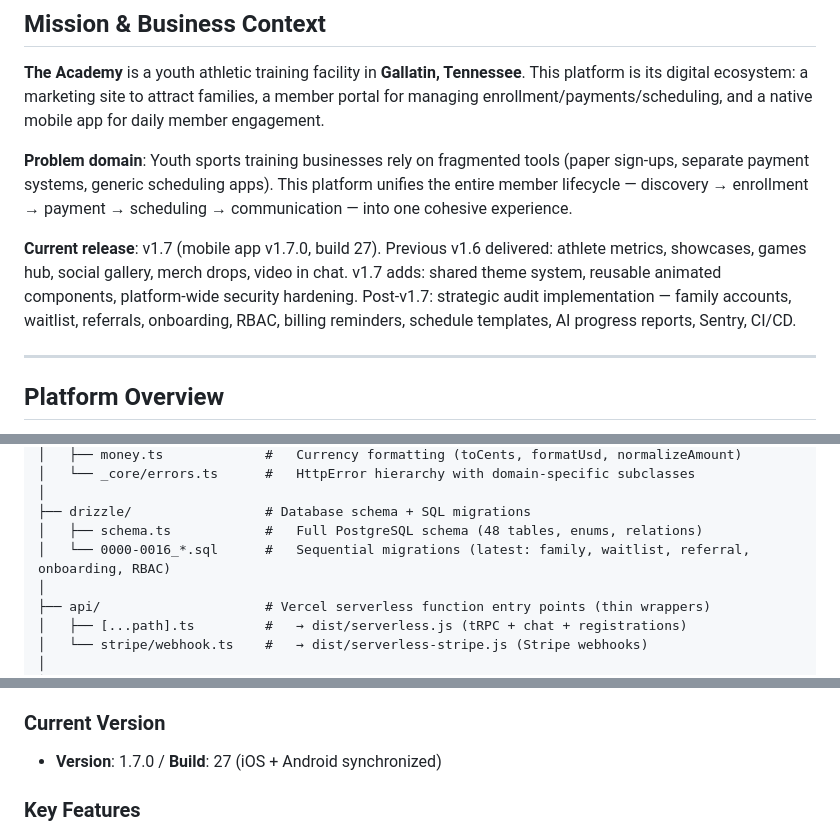
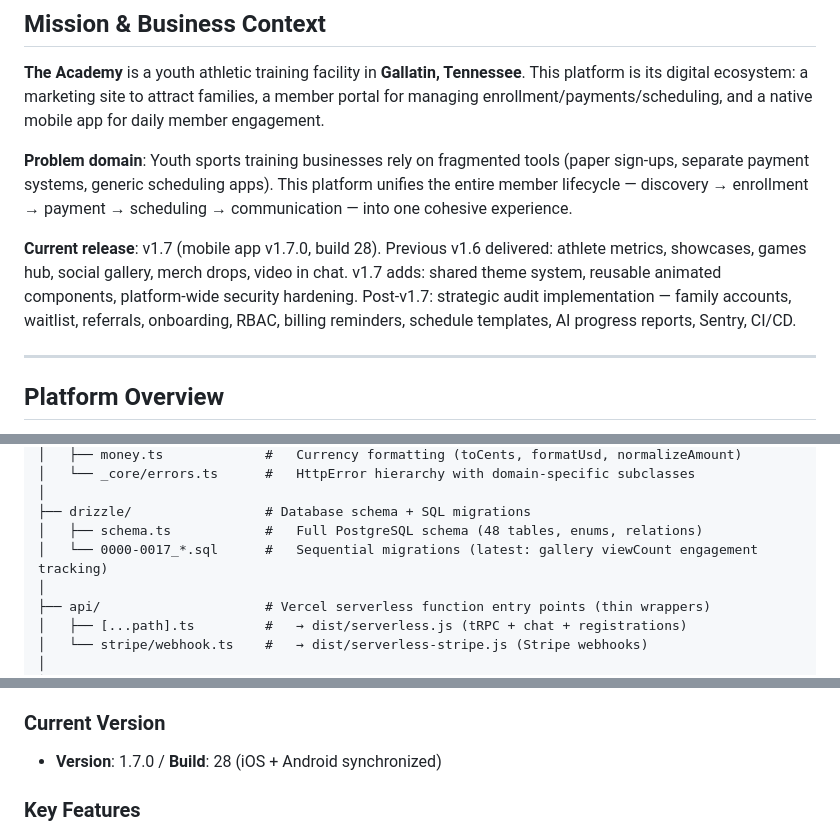
Before and after one commit to Tarshann/academy-platform, a Markdown page: CLAUDE.md, 3 parts joined by grey strips. Drawn GitHub-style.

Commit message:
docs: update CLAUDE.md — build 28, migration 0017 (gallery viewCount)
- Bump mobile build number from 27 to 28
- Update migration range to 0000-0017 (gallery viewCount engagement tracking)

https://claude.ai/code/session_01KF4SWh5w9i5byozv482rNH

```diff
--- a/CLAUDE.md
+++ b/CLAUDE.md
@@ -11,7 +11,7 @@
 
 **Problem domain**: Youth sports training businesses rely on fragmented tools (paper sign-ups, separate payment systems, generic scheduling apps). This platform unifies the entire member lifecycle — discovery → enrollment → payment → scheduling → communication — into one cohesive experience.
 
-**Current release**: v1.7 (mobile app v1.7.0, build 27). Previous v1.6 delivered: athlete metrics, showcases, games hub, social gallery, merch drops, video in chat. v1.7 adds: shared theme system, reusable animated components, platform-wide security hardening. Post-v1.7: strategic audit implementation — family accounts, waitlist, referrals, onboarding, RBAC, billing reminders, schedule templates, AI progress reports, Sentry, CI/CD.
+**Current release**: v1.7 (mobile app v1.7.0, build 28). Previous v1.6 delivered: athlete metrics, showcases, games hub, social gallery, merch drops, video in chat. v1.7 adds: shared theme system, reusable animated components, platform-wide security hardening. Post-v1.7: strategic audit implementation — family accounts, waitlist, referrals, onboarding, RBAC, billing reminders, schedule templates, AI progress reports, Sentry, CI/CD.
 
 ---
 
@@ -146,7 +146,7 @@ academy-platform/
 │
 ├── drizzle/                 # Database schema + SQL migrations
 │   ├── schema.ts            #   Full PostgreSQL schema (48 tables, enums, relations)
-│   └── 0000-0016_*.sql      #   Sequential migrations (latest: family, waitlist, referral, onboarding, RBAC)
+│   └── 0000-0017_*.sql      #   Sequential migrations (latest: gallery viewCount engagement tracking)
 │
 ├── api/                     # Vercel serverless function entry points (thin wrappers)
 │   ├── [...path].ts         #   → dist/serverless.js (tRPC + chat + registrations)
@@ -447,7 +447,7 @@ The root layout (`app/_layout.tsx`) sets up:
 
 ### Current Version
 
-- **Version**: 1.7.0 / **Build**: 27 (iOS + Android synchronized)
+- **Version**: 1.7.0 / **Build**: 28 (iOS + Android synchronized)
 
 ### Key Features
 
```
